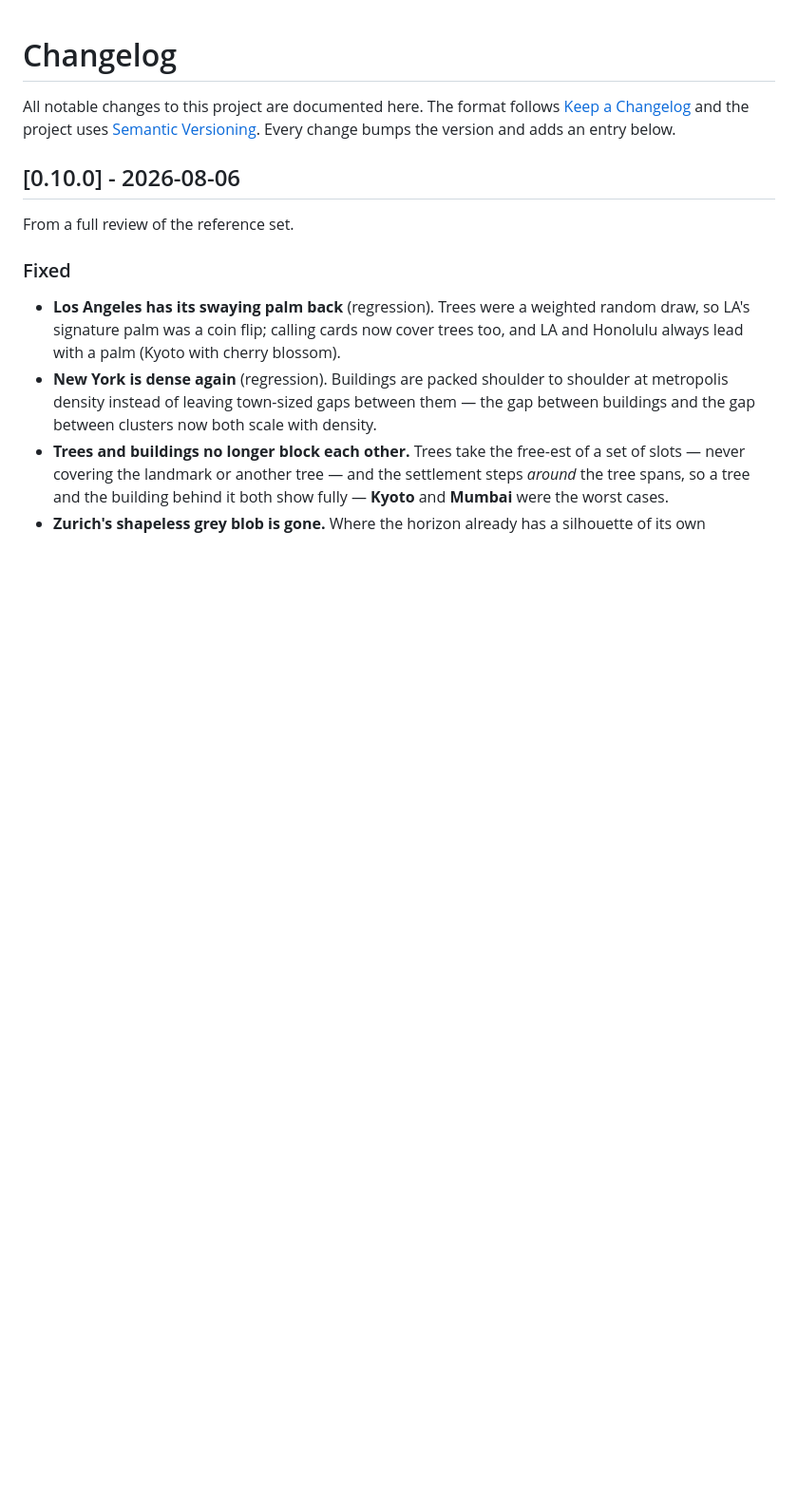
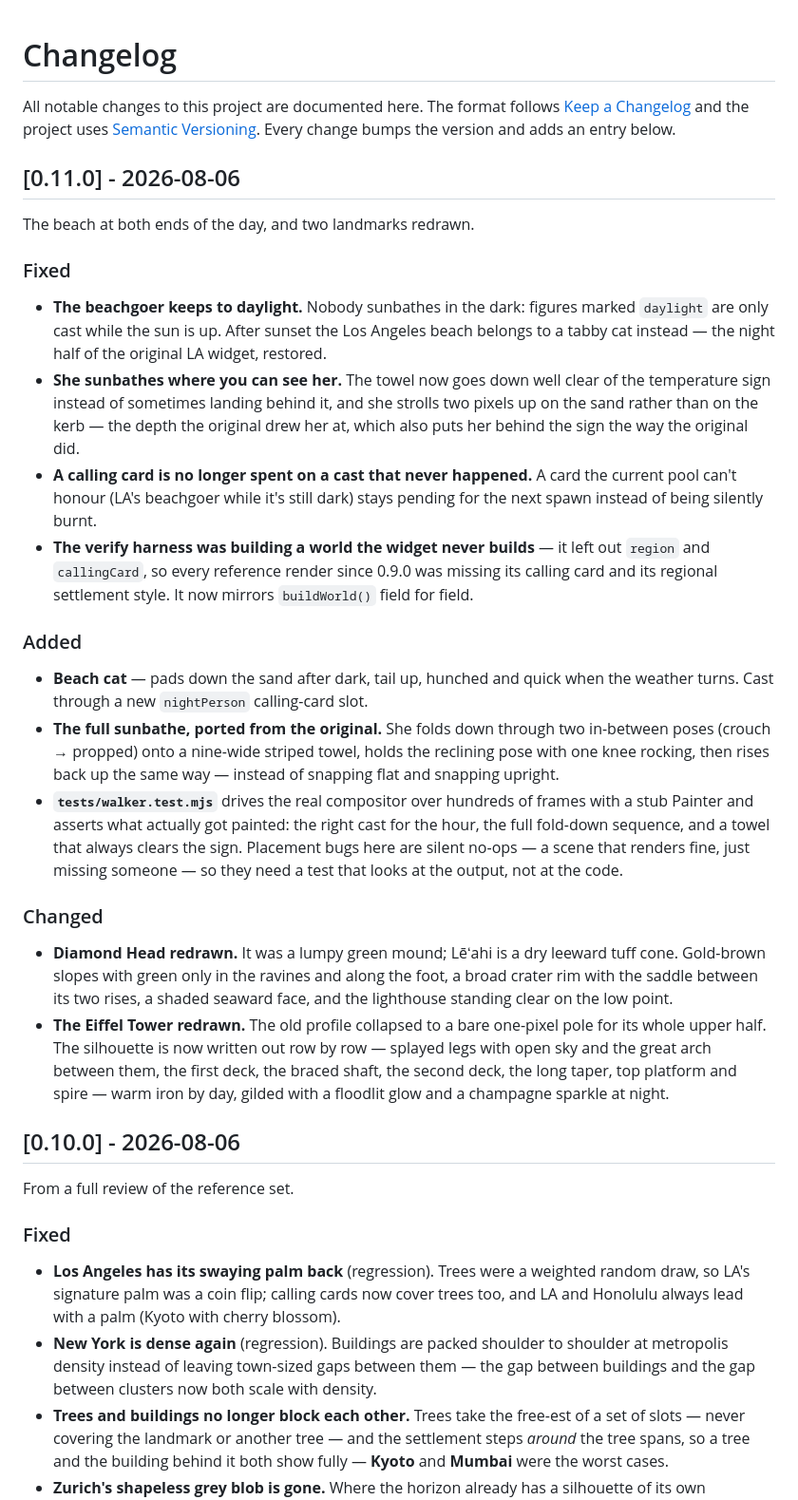
Before and after one commit to cportka/weather-vivarium, a Markdown page: CHANGELOG.md, the part around the change. Shown at 95% size. Drawn GitHub-style; blank space fills up the shorter version.

```diff
--- a/CHANGELOG.md
+++ b/CHANGELOG.md
@@ -3,6 +3,50 @@
 All notable changes to this project are documented here. The format follows
 [Keep a Changelog](https://keepachangelog.com) and the project uses
 [Semantic Versioning](https://semver.org). Every change bumps the version and adds an entry below.
+
+## [0.11.0] - 2026-08-06
+
+The beach at both ends of the day, and two landmarks redrawn.
+
+### Fixed
+- **The beachgoer keeps to daylight.** Nobody sunbathes in the dark: figures marked
+  `daylight` are only cast while the sun is up. After sunset the Los Angeles beach
+  belongs to a tabby cat instead — the night half of the original LA widget, restored.
+- **She sunbathes where you can see her.** The towel now goes down well clear of the
+  temperature sign instead of sometimes landing behind it, and she strolls two pixels
+  up on the sand rather than on the kerb — the depth the original drew her at, which
+  also puts her behind the sign the way the original did.
+- **A calling card is no longer spent on a cast that never happened.** A card the
+  current pool can't honour (LA's beachgoer while it's still dark) stays pending for
+  the next spawn instead of being silently burnt.
+- **The verify harness was building a world the widget never builds** — it left out
+  `region` and `callingCard`, so every reference render since 0.9.0 was missing its
+  calling card and its regional settlement style. It now mirrors `buildWorld()`
+  field for field.
+
+### Added
+- **Beach cat** — pads down the sand after dark, tail up, hunched and quick when the
+  weather turns. Cast through a new `nightPerson` calling-card slot.
+- **The full sunbathe, ported from the original.** She folds down through two
+  in-between poses (crouch → propped) onto a nine-wide striped towel, holds the
+  reclining pose with one knee rocking, then rises back up the same way — instead of
+  snapping flat and snapping upright.
+- **`tests/walker.test.mjs`** drives the real compositor over hundreds of frames with
+  a stub Painter and asserts what actually got painted: the right cast for the hour,
+  the full fold-down sequence, and a towel that always clears the sign. Placement bugs
+  here are silent no-ops — a scene that renders fine, just missing someone — so they
+  need a test that looks at the output, not at the code.
+
+### Changed
+- **Diamond Head redrawn.** It was a lumpy green mound; Lēʻahi is a dry leeward tuff
+  cone. Gold-brown slopes with green only in the ravines and along the foot, a broad
+  crater rim with the saddle between its two rises, a shaded seaward face, and the
+  lighthouse standing clear on the low point.
+- **The Eiffel Tower redrawn.** The old profile collapsed to a bare one-pixel pole for
+  its whole upper half. The silhouette is now written out row by row — splayed legs
+  with open sky and the great arch between them, the first deck, the braced shaft, the
+  second deck, the long taper, top platform and spire — warm iron by day, gilded with
+  a floodlit glow and a champagne sparkle at night.
 
 ## [0.10.0] - 2026-08-06
 
```
Also changed, not shown: README.md (+1 -1 lines), assets/gallery-preview.png, assets/reference-50-night.png, assets/reference-50.png, 13 other files.
